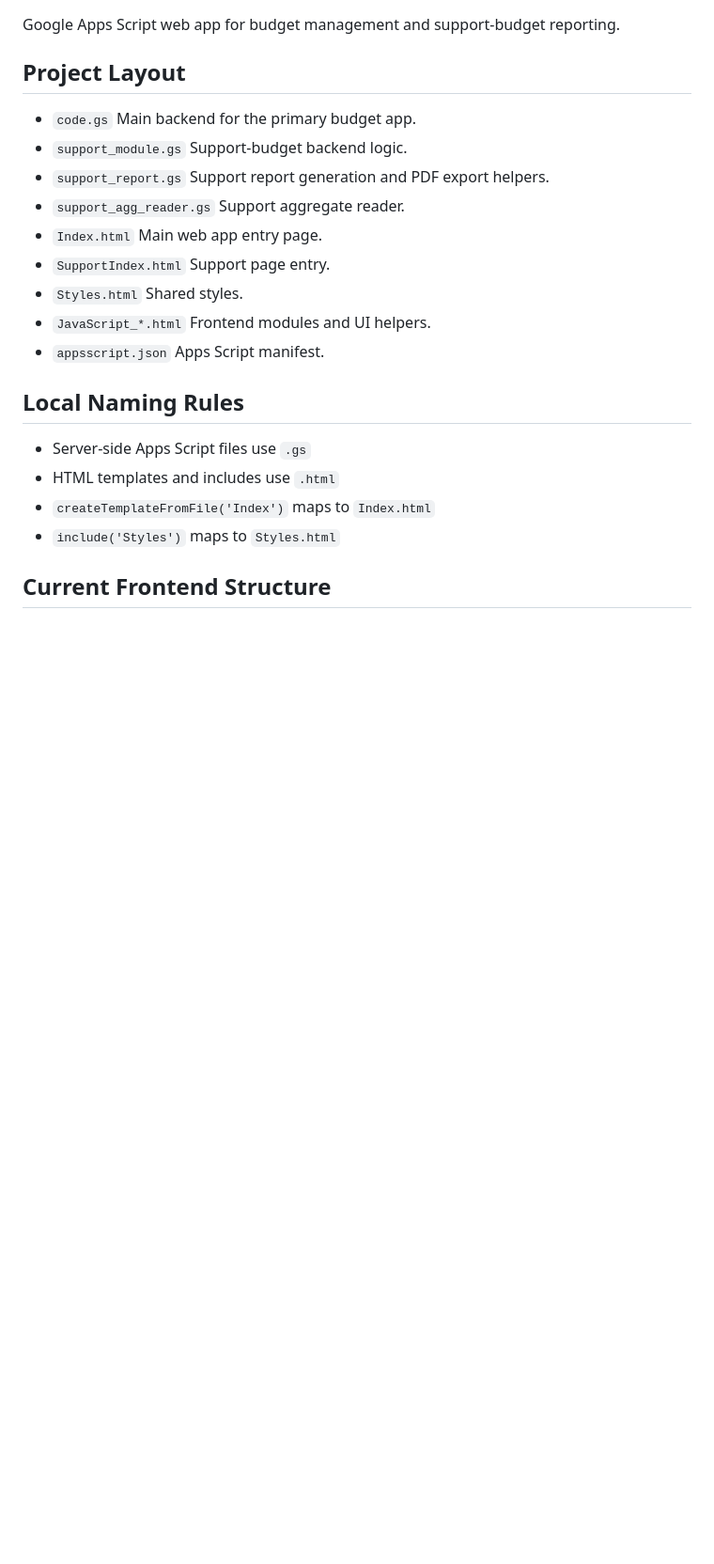
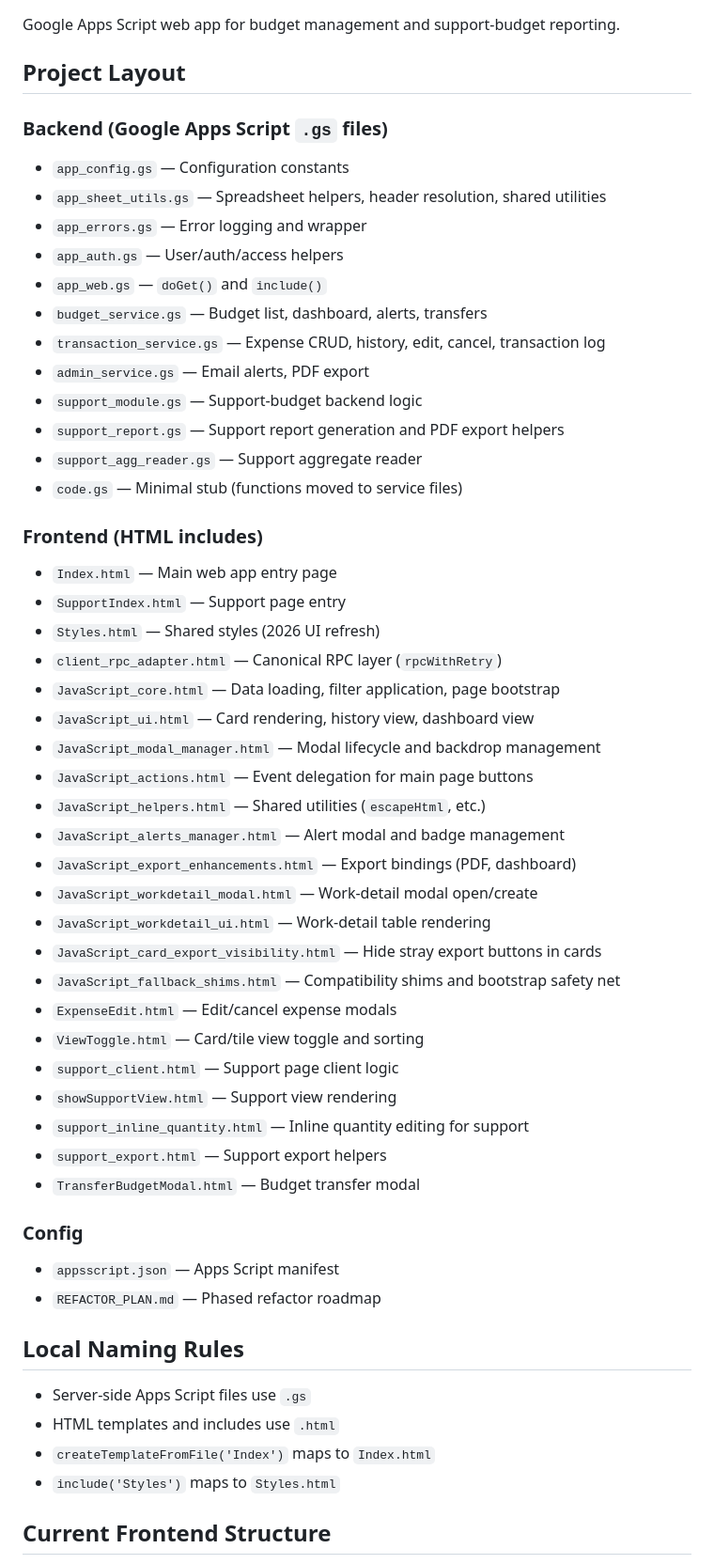
Before and after one commit to suragant/budg69, a Markdown page: README.md, the part around one of its changes. Shown at 94% size. Rendered like a GitHub page; blank space fills up the shorter version.

```diff
--- a/README.md
+++ b/README.md
@@ -5,24 +5,50 @@ Google Apps Script web app for budget management and support-budget reporting.
 
 ## Project Layout
 
-- `code.gs`
-  Main backend for the primary budget app.
-- `support_module.gs`
-  Support-budget backend logic.
-- `support_report.gs`
-  Support report generation and PDF export helpers.
-- `support_agg_reader.gs`
-  Support aggregate reader.
-- `Index.html`
-  Main web app entry page.
-- `SupportIndex.html`
-  Support page entry.
-- `Styles.html`
-  Shared styles.
-- `JavaScript_*.html`
-  Frontend modules and UI helpers.
-- `appsscript.json`
-  Apps Script manifest.
+### Backend (Google Apps Script `.gs` files)
+
+- `app_config.gs` — Configuration constants
+- `app_sheet_utils.gs` — Spreadsheet helpers, header resolution, shared utilities
+- `app_errors.gs` — Error logging and wrapper
+- `app_auth.gs` — User/auth/access helpers
+- `app_web.gs` — `doGet()` and `include()`
+- `budget_service.gs` — Budget list, dashboard, alerts, transfers
+- `transaction_service.gs` — Expense CRUD, history, edit, cancel, transaction log
+- `admin_service.gs` — Email alerts, PDF export
+- `support_module.gs` — Support-budget backend logic
+- `support_report.gs` — Support report generation and PDF export helpers
+- `support_agg_reader.gs` — Support aggregate reader
+- `code.gs` — Minimal stub (functions moved to service files)
+
+### Frontend (HTML includes)
+
+- `Index.html` — Main web app entry page
+- `SupportIndex.html` — Support page entry
+- `Styles.html` — Shared styles (2026 UI refresh)
+- `client_rpc_adapter.html` — Canonical RPC layer (`rpcWithRetry`)
+- `JavaScript_core.html` — Data loading, filter application, page bootstrap
+- `JavaScript_ui.html` — Card rendering, history view, dashboard view
+- `JavaScript_modal_manager.html` — Modal lifecycle and backdrop management
+- `JavaScript_actions.html` — Event delegation for main page buttons
+- `JavaScript_helpers.html` — Shared utilities (`escapeHtml`, etc.)
+- `JavaScript_alerts_manager.html` — Alert modal and badge management
+- `JavaScript_export_enhancements.html` — Export bindings (PDF, dashboard)
+- `JavaScript_workdetail_modal.html` — Work-detail modal open/create
+- `JavaScript_workdetail_ui.html` — Work-detail table rendering
+- `JavaScript_card_export_visibility.html` — Hide stray export buttons in cards
+- `JavaScript_fallback_shims.html` — Compatibility shims and bootstrap safety net
+- `ExpenseEdit.html` — Edit/cancel expense modals
+- `ViewToggle.html` — Card/tile view toggle and sorting
+- `support_client.html` — Support page client logic
+- `showSupportView.html` — Support view rendering
+- `support_inline_quantity.html` — Inline quantity editing for support
+- `support_export.html` — Support export helpers
+- `TransferBudgetModal.html` — Budget transfer modal
+
+### Config
+
+- `appsscript.json` — Apps Script manifest
+- `REFACTOR_PLAN.md` — Phased refactor roadmap
 
 ## Local Naming Rules
 
```
Also changed, not shown: other parts of README.md (+21 -68 lines).
